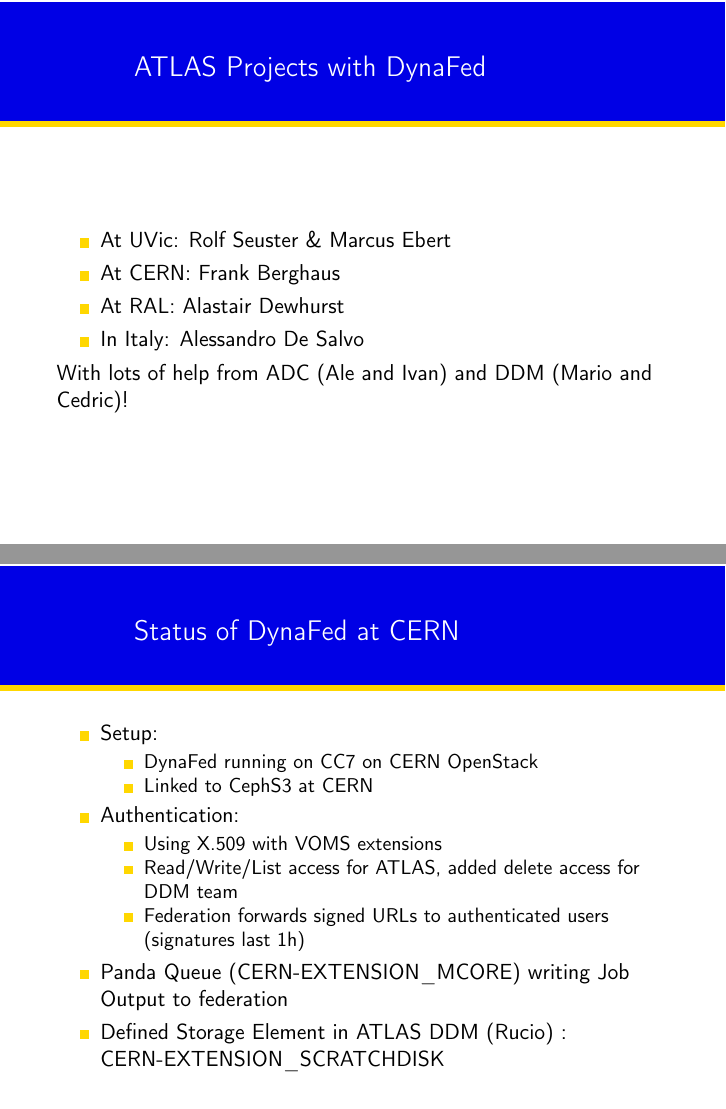
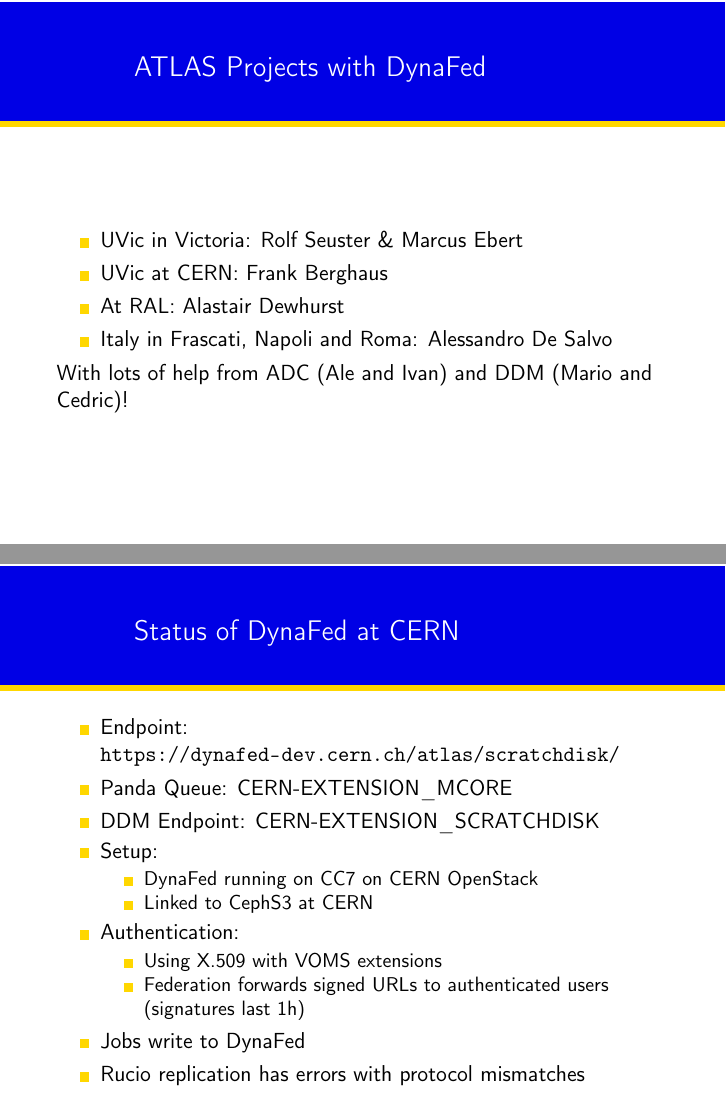
Before and after one commit to berghaus/beamer-theme, LaTeX slides (dynafed-talk.tex): pages 4 and 5 of 9, joined at a grey line. Compiled offline with pdfLaTeX.

Commit message:
update CERN Status

```diff
--- a/dynafed-talk.tex
+++ b/dynafed-talk.tex
@@ -40,10 +40,10 @@
 \begin{frame}
   \frametitle{ATLAS Projects with DynaFed}
   \begin{itemize}
-    \item At UVic: Rolf Seuster \& Marcus Ebert
-    \item At CERN: Frank Berghaus
+    \item UVic in Victoria: Rolf Seuster \& Marcus Ebert
+    \item UVic at CERN: Frank Berghaus
     \item At RAL: Alastair Dewhurst
-    \item In Italy: Alessandro De Salvo
+    \item Italy in Frascati, Napoli and Roma: Alessandro De Salvo
   \end{itemize}
   With lots of help from ADC (Ale and Ivan) and DDM (Mario and Cedric)!
 \end{frame}
@@ -51,6 +51,9 @@
 \begin{frame}
   \frametitle{Status of DynaFed at CERN}
   \begin{itemize}
+    \item Endpoint: \url{https://dynafed-dev.cern.ch/atlas/scratchdisk/}
+    \item Panda Queue: CERN-EXTENSION\_MCORE
+		\item DDM Endpoint: CERN-EXTENSION\_SCRATCHDISK
     \item Setup:
     \begin{itemize}
       \item DynaFed running on CC7 on CERN OpenStack
@@ -59,13 +62,11 @@
 		\item Authentication:
     \begin{itemize}
       \item Using X.509 with VOMS extensions
-      \item Read/Write/List access for ATLAS, added delete access for DDM team
       \item Federation forwards signed URLs to authenticated users (signatures last 1h)
     \end{itemize}
-		\item Panda Queue (CERN-EXTENSION\_MCORE) writing Job Output to federation
-		\item Defined Storage Element in ATLAS DDM (Rucio) : CERN-EXTENSION\_SCRATCHDISK
+    \item Jobs write to DynaFed
+    \item Rucio replication has errors with protocol mismatches
   \end{itemize}
-
 \end{frame}
 
 \begin{frame}
```
